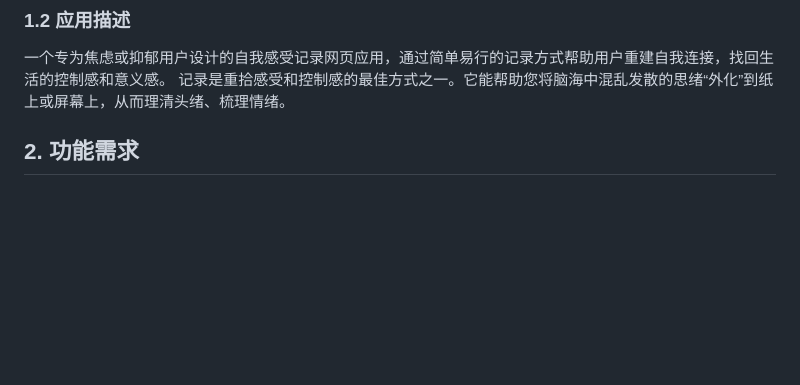
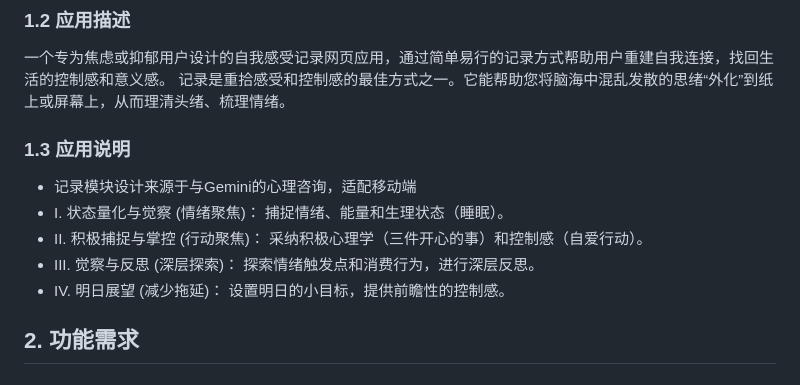
Before and after one commit to dubianmasuo/MoodControlLog, a Markdown page: README.md, the part around the change. Drawn GitHub-style; blank space fills up the shorter version.

```diff
--- a/README.md
+++ b/README.md
@@ -8,6 +8,12 @@
 ### 1.2 应用描述
 一个专为焦虑或抑郁用户设计的自我感受记录网页应用，通过简单易行的记录方式帮助用户重建自我连接，找回生活的控制感和意义感。
 记录是重拾感受和控制感的最佳方式之一。它能帮助您将脑海中混乱发散的思绪“外化”到纸上或屏幕上，从而理清头绪、梳理情绪。
+### 1.3 应用说明
+- 记录模块设计来源于与Gemini的心理咨询，适配移动端
+- I. 状态量化与觉察 (情绪聚焦)： 捕捉情绪、能量和生理状态（睡眠）。
+- II. 积极捕捉与掌控 (行动聚焦)： 采纳积极心理学（三件开心的事）和控制感（自爱行动）。
+- III. 觉察与反思 (深层探索)： 探索情绪触发点和消费行为，进行深层反思。
+- IV. 明日展望 (减少拖延)： 设置明日的小目标，提供前瞻性的控制感。
 
 ## 2. 功能需求
 
```
